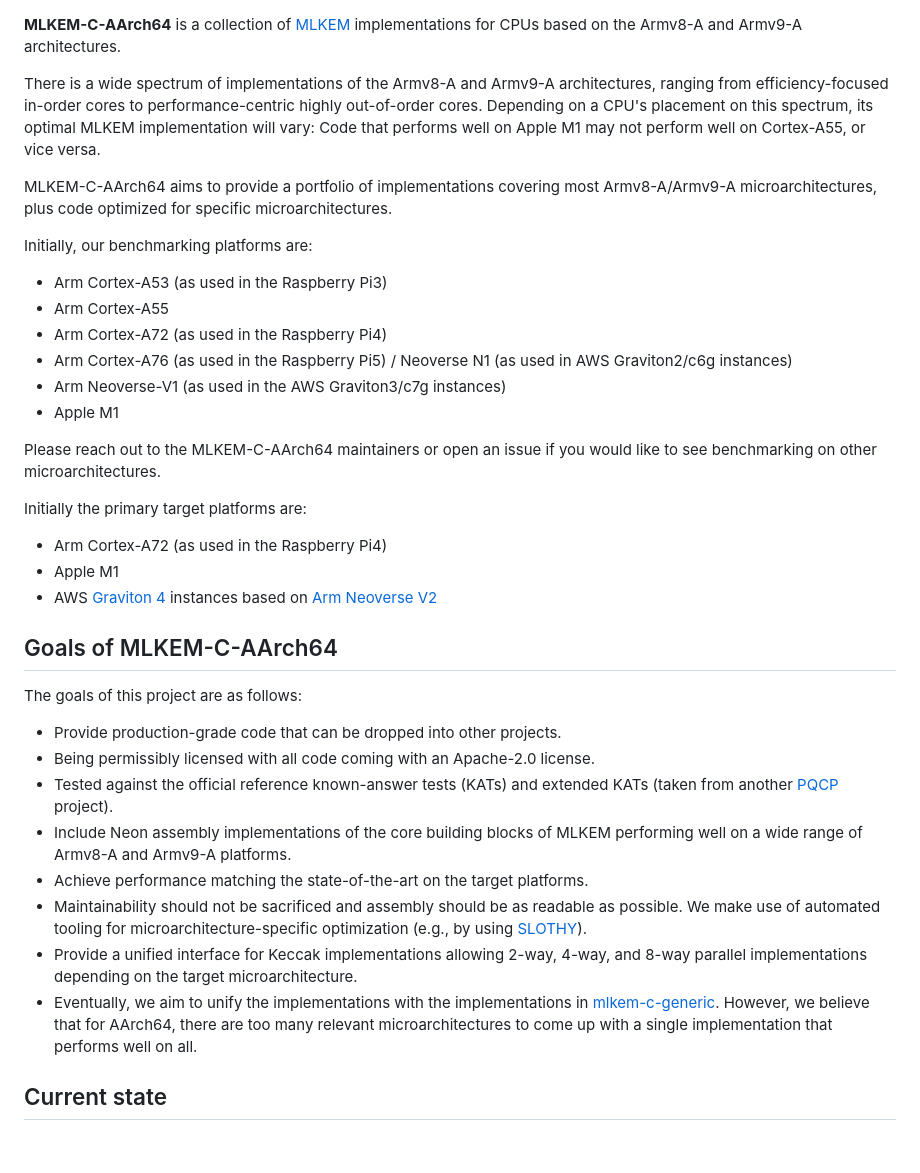
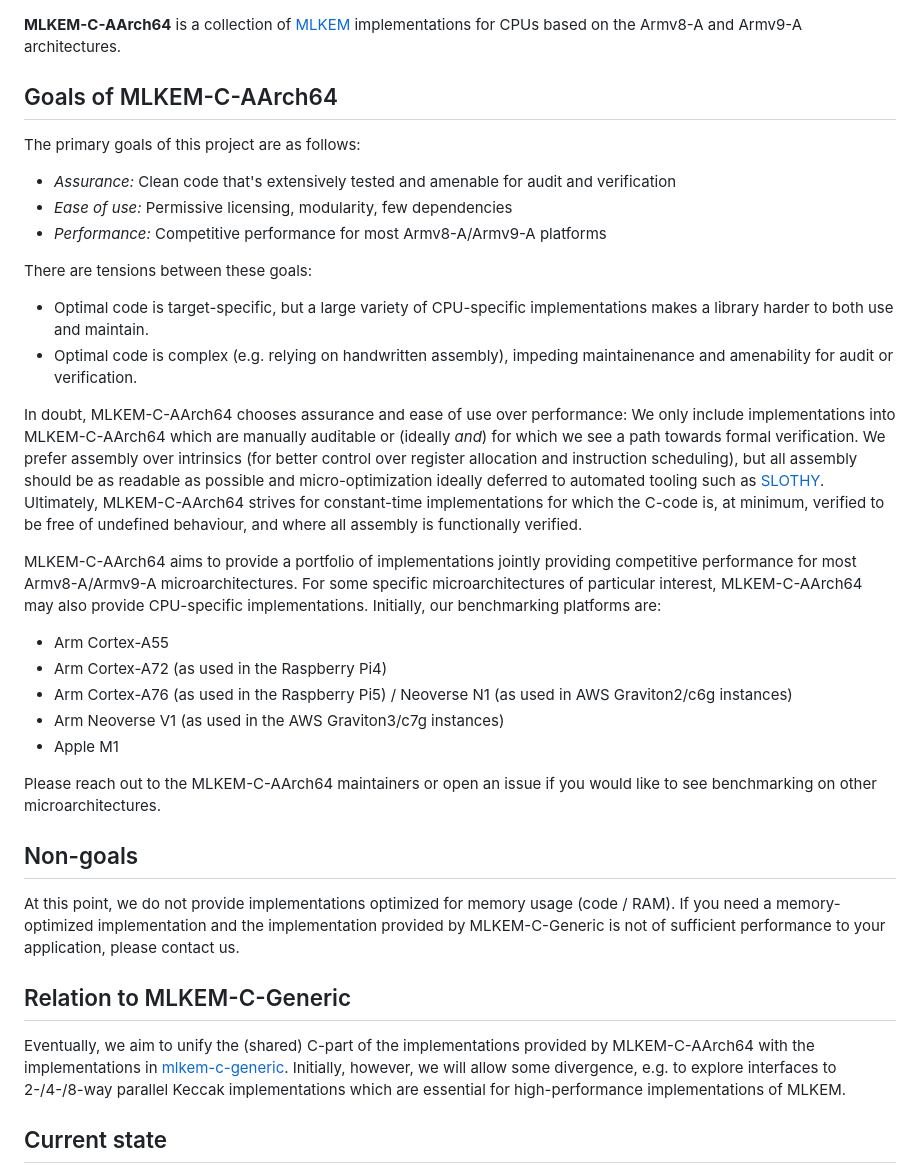
Before and after one commit to pq-code-package/mlkem-c-aarch64, a Markdown page: README.md, the part around the change. Rendered like a GitHub page; blank space fills up the shorter version.

Commit message:
Update README.md
Co-authored-by: Hanno Becker <beckphan@amazon.co.uk>
Signed-off-by: Matthias J. Kannwischer <matthias@kannwischer.eu>

```diff
--- a/README.md
+++ b/README.md
@@ -2,38 +2,35 @@
 
 **MLKEM-C-AArch64** is a collection of [MLKEM](https://doi.org/10.6028/NIST.FIPS.203.ipd) implementations for CPUs based on the Armv8-A and Armv9-A architectures.
 
-There is a wide spectrum of implementations of the Armv8-A and Armv9-A architectures, ranging from efficiency-focused in-order cores to performance-centric highly out-of-order cores. Depending on a CPU's placement on this spectrum, its optimal MLKEM implementation will vary: Code that performs well on Apple M1 may not perform well on Cortex-A55, or vice versa.
+## Goals of MLKEM-C-AArch64
 
-MLKEM-C-AArch64 aims to provide a portfolio of implementations covering most Armv8-A/Armv9-A microarchitectures, plus code optimized for specific microarchitectures.
+The primary goals of this project are as follows:
+- _Assurance:_ Clean code that's extensively tested and amenable for audit and verification
+- _Ease of use:_ Permissive licensing, modularity, few dependencies
+- _Performance:_ Competitive performance for most Armv8-A/Armv9-A platforms
 
-Initially, our benchmarking platforms are:
-- Arm Cortex-A53 (as used in the Raspberry Pi3)
+There are tensions between these goals:
+- Optimal code is target-specific, but a large variety of CPU-specific implementations makes a library harder to both use and maintain.
+- Optimal code is complex (e.g. relying on handwritten assembly), impeding maintainenance and amenability for audit or verification.
+
+In doubt, MLKEM-C-AArch64 chooses assurance and ease of use over performance: We only include implementations into MLKEM-C-AArch64 which are manually auditable or (ideally _and_) for which we see a path towards formal verification. We prefer assembly over intrinsics (for better control over register allocation and instruction scheduling), but all assembly should be as readable as possible and micro-optimization ideally deferred to automated tooling such as [SLOTHY](https://slothy-optimizer.github.io/slothy/). Ultimately, MLKEM-C-AArch64 strives for constant-time implementations for which the C-code is, at minimum, verified to be free of undefined behaviour, and where all assembly is functionally verified.
+
+MLKEM-C-AArch64 aims to provide a portfolio of implementations jointly providing competitive performance for most Armv8-A/Armv9-A microarchitectures. For some specific microarchitectures of particular interest, MLKEM-C-AArch64 may also provide CPU-specific implementations. Initially, our benchmarking platforms are:
 - Arm Cortex-A55
 - Arm Cortex-A72 (as used in the Raspberry Pi4)
 - Arm Cortex-A76 (as used in the Raspberry Pi5) / Neoverse N1 (as used in AWS Graviton2/c6g instances)
-- Arm Neoverse-V1 (as used in the AWS Graviton3/c7g instances)
+- Arm Neoverse V1 (as used in the AWS Graviton3/c7g instances)
 - Apple M1
 
 Please reach out to the MLKEM-C-AArch64 maintainers or open an issue if you would like to see benchmarking on other microarchitectures.
 
-Initially the primary target platforms are:
- - Arm Cortex-A72 (as used in the Raspberry Pi4)
- - Apple M1
- - AWS [Graviton 4](https://press.aboutamazon.com/2023/11/aws-unveils-next-generation-aws-designed-chips) instances based on [Arm Neoverse V2](https://developer.arm.com/Processors/Neoverse%20V2)
+## Non-goals
 
+At this point, we do not provide implementations optimized for memory usage (code / RAM). If you need a memory-optimized implementation and the implementation provided by MLKEM-C-Generic is not of sufficient performance to your application, please contact us.
 
-## Goals of MLKEM-C-AArch64
+## Relation to MLKEM-C-Generic
 
-The goals of this project are as follows:
-
-- Provide production-grade code that can be dropped into other projects.
-- Being permissibly licensed with all code coming with an Apache-2.0 license.
-- Tested against the official reference known-answer tests (KATs) and extended KATs (taken from another [PQCP](https://github.com/pq-code-package) project).
-- Include Neon assembly implementations of the core building blocks of MLKEM performing well on a wide range of Armv8-A and Armv9-A platforms.
-- Achieve performance matching the state-of-the-art on the target platforms.
-- Maintainability should not be sacrificed and assembly should be as readable as possible. We make use of automated tooling for microarchitecture-specific optimization (e.g., by using [SLOTHY](https://slothy-optimizer.github.io/slothy/)).
-- Provide a unified interface for Keccak implementations allowing 2-way, 4-way, and 8-way parallel implementations depending on the target microarchitecture.
-- Eventually, we aim to unify the implementations with the implementations in [mlkem-c-generic](https://github.com/pq-code-package/mlkem-c-generic). However, we believe that for AArch64, there are too many relevant microarchitectures to come up with a single implementation that performs well on all.
+Eventually, we aim to unify the (shared) C-part of the implementations provided by MLKEM-C-AArch64 with the implementations in [mlkem-c-generic](https://github.com/pq-code-package/mlkem-c-generic). Initially, however, we will allow some divergence, e.g. to explore interfaces to 2-/4-/8-way parallel Keccak implementations which are essential for high-performance implementations of MLKEM.
 
 
 ## Current state
```
